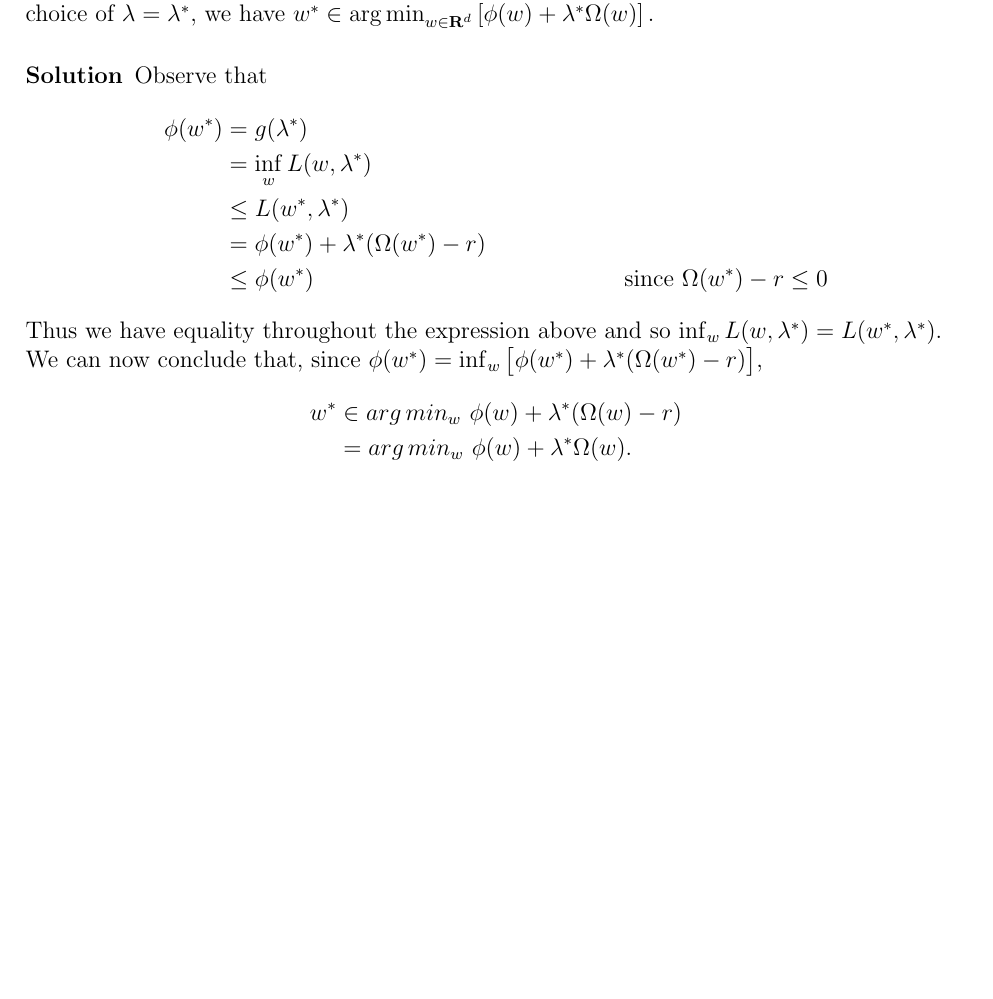
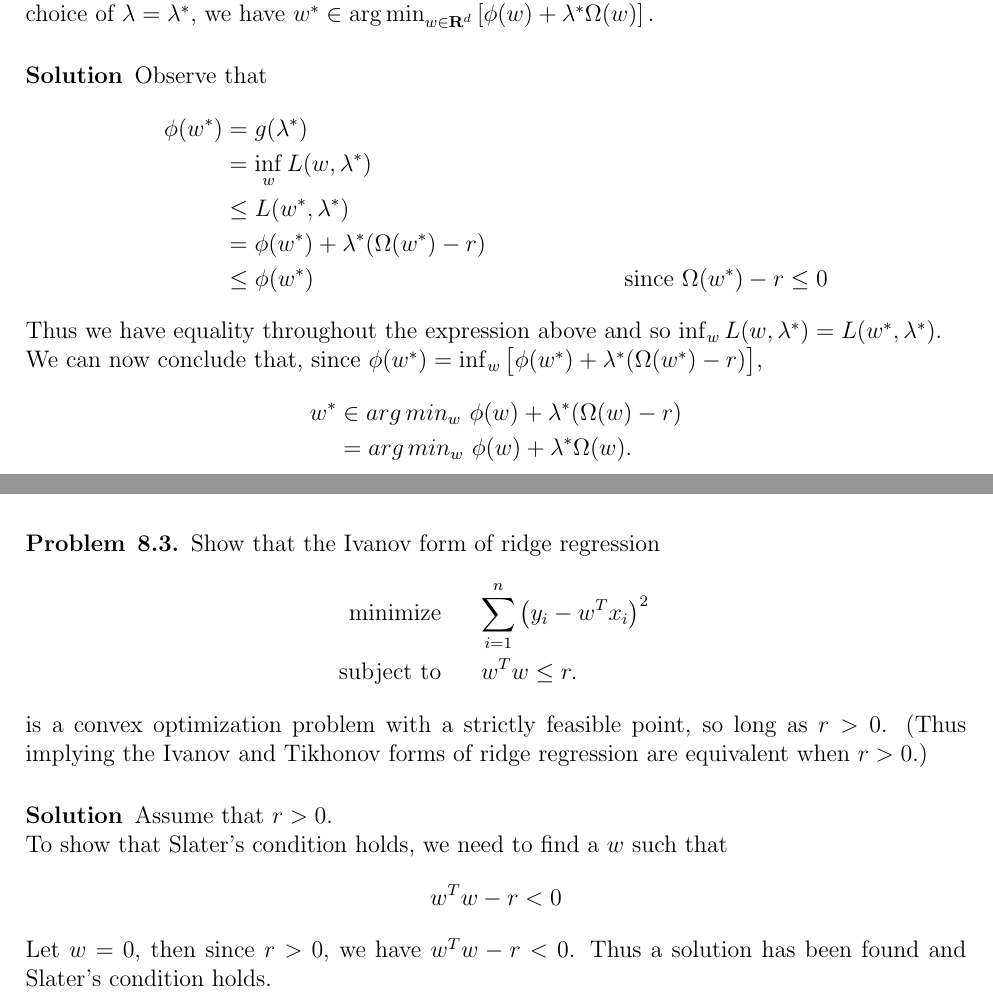
Before and after one commit to cfizette/DS-GA-1003, a LaTeX document (hw/4/math-solutions.tex): part of page 21 of 21 before the commit and two parts of pages 21 and 22 of 22 after it, the two joined at a grey line, cut so that both start at the same text, the shorter picture padded with empty space. Compiled offline with pdfLaTeX.

Commit message:
Updates from Overleaf

```diff
--- a/hw/4/math-solutions.tex
+++ b/hw/4/math-solutions.tex
@@ -651,5 +651,25 @@ we have $w^{*}\in\argmin_{w\in\reals^{d}}\left[\phi(w)+\lambda^{*}\Omega(w)\righ
         &= arg\,min_w\,\, \phi(w) + \lambda^*\Omega(w).
     \end{align*}
 \end{solution}
+\newpage
+
+\begin{problem}{8.3}
+ Show that the Ivanov form of ridge regression
+\begin{eqnarray*}
+\textrm{minimize} &  & \sum_{i=1}^{n}\left(y_{i}-w^{T}x_{i}\right)^{2}\\
+\textrm{subject to} &  & w^{T}w\le r.
+\end{eqnarray*}
+ is a convex optimization problem with a strictly feasible point,
+so long as $r>0$. (Thus implying the Ivanov and Tikhonov forms of
+ridge regression are equivalent when $r>0$.)
+\end{problem}
+\begin{solution}{}
+    Assume that $r>0$.\\
+    To show that Slater's condition holds, we need to find a $w$ such that
+    \begin{align*}
+        w^Tw - r < 0
+    \end{align*}
+    Let $w=0$, then since $r>0$, we have $w^Tw - r < 0$. Thus a solution has been found and Slater's condition holds.
+\end{solution}
 
 \end{document}
```
